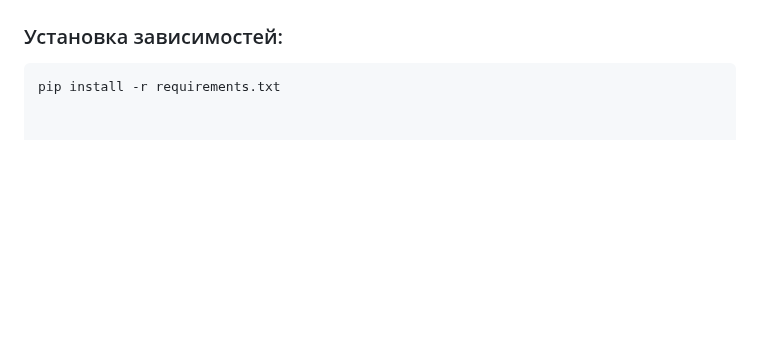
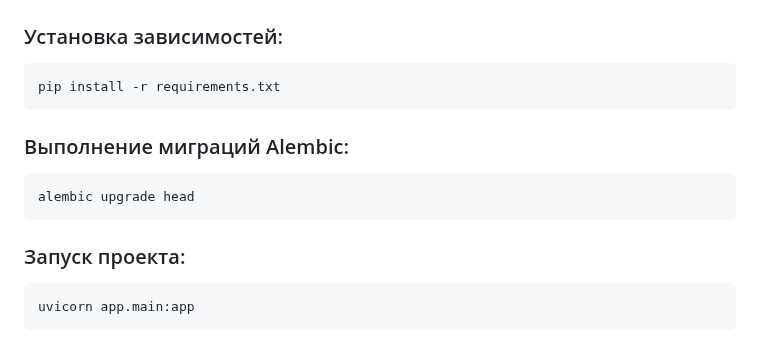
Before and after one commit to Yakvenalex/FastApiChat, a Markdown page: README.md, the part around the change. Rendered like a GitHub page; blank space fills up the shorter version.

````diff
--- a/README.md
+++ b/README.md
@@ -39,3 +39,14 @@
 
 ```bash
 pip install -r requirements.txt
+```
+
+### Выполнение миграций Alembic:
+
+```bash
+alembic upgrade head
+```
+### Запуск проекта:
+```bash
+uvicorn app.main:app
+```
````
